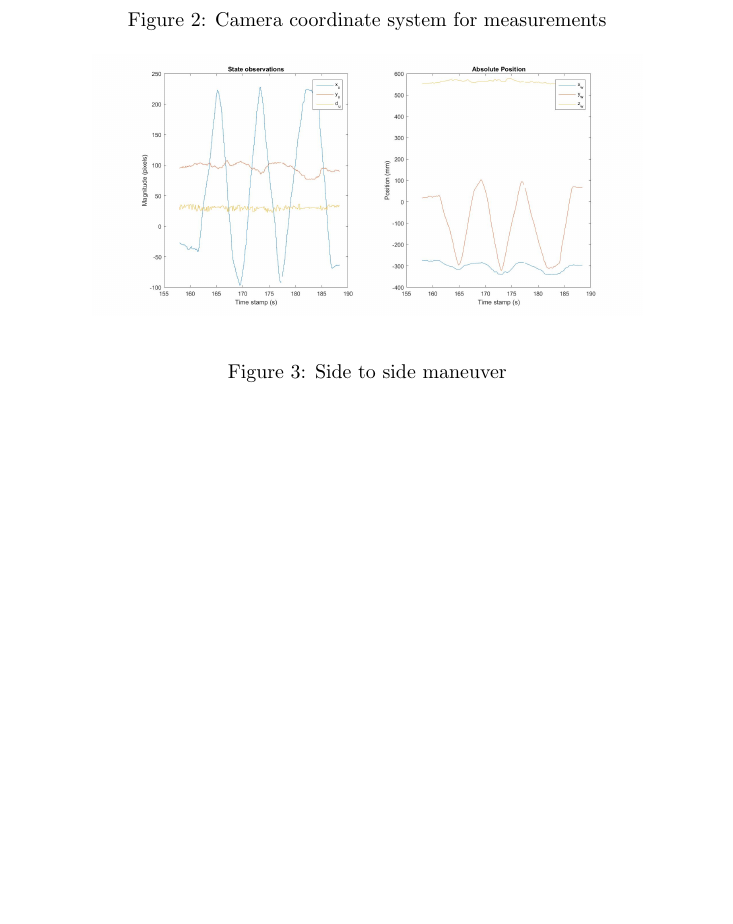
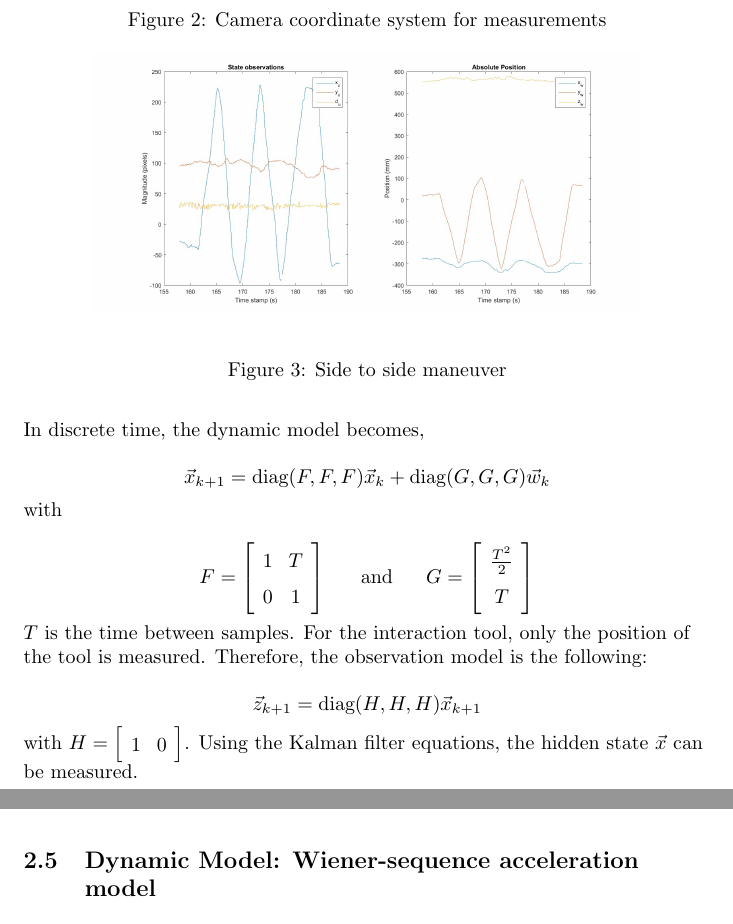
Before and after one commit to lgemar/thesis, a LaTeX document (documents/CameraModel.tex): part of page 5 of 13 before the commit and two parts of pages 5 and 6 of 14 after it, the two joined at a grey line, cut so that both start at the same text, the shorter picture padded with empty space. Compiled offline with pdfLaTeX.

Commit message:
Added Kalman filter models

```diff
--- a/documents/CameraModel.tex
+++ b/documents/CameraModel.tex
@@ -195,3 +202,19 @@ The position of the tool eraser in camera coordinates is calculated from the mea
+In discrete time, the dynamic model becomes,
+
+$$ \vec{x}_{k+1} = \textrm{diag}(F, F, F) \vec{x}_k + \textrm{diag}(G, G, G) \vec{w}_k $$
+
+with
+
+$$ F = \mat{ 1 & T \\ 0 & 1 } \tab \textrm{and} \tab G = \mat{ \frac{T^2 }{2} \\ T } $$
+
+$T$ is the time between samples. For the interaction tool, only the position of the tool is measured. Therefore, the observation model is the following:
+
+$$ \vec{z}_{k+1} = \textrm{diag}(H, H, H) \vec{x}_{k+1} $$
+
+with $ H = \mat{ 1 & 0 } $. Using the Kalman filter equations, the hidden state $\vec{x}$ can be measured.
+
+
+\subsection{Dynamic Model: Wiener-sequence acceleration model}
 
 
 %%%%%%%%%%%%%%%%%%%%%%%%%%%%%%%%%%%%%%%%%%%%%%%%%%%%%%%%%%%%%%%%%%%%%%%%%%%%%%%
```
Also changed, not shown: ProgressReport_v2.pdf (deleted), documents/images/3DInteractionTool_v8.PNG, documents/images/3DInteractionTool_v9.PNG (added), documents/images/CameraCalibrationRoutine.PNG (added), documents/images/PinholeCameraModel_equations.PNG (added), documents/images/TRIADMeasurementModelEquations.PNG (added), documents/images/cameraMeasurement_equations.png (added), documents/images/tracking_perspective.PNG (added), documents/images/volume60.PNG (added), documents/CameraModel.tex (11 more changed lines), 12 other files.
